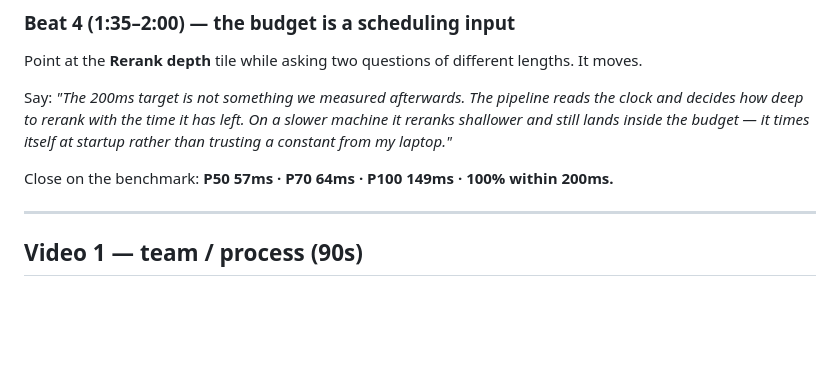
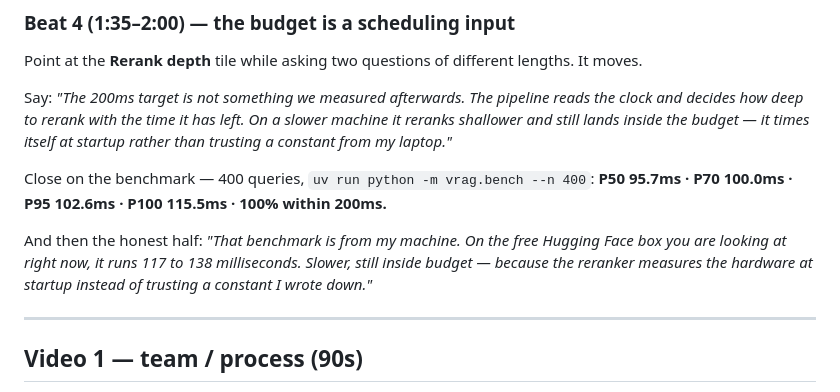
Before and after one commit to skyyycodes/voice-rag-HHgoa, a Markdown page: docs/DEMO_SCRIPT.md, the part around one of its changes. GitHub-like rendering; blank space fills up the shorter version.

```diff
--- a/docs/DEMO_SCRIPT.md
+++ b/docs/DEMO_SCRIPT.md
@@ -64,7 +86,13 @@ reads the clock and decides how deep to rerank with the time it has left. On a
 slower machine it reranks shallower and still lands inside the budget — it
 times itself at startup rather than trusting a constant from my laptop."*
 
-Close on the benchmark: **P50 57ms · P70 64ms · P100 149ms · 100% within 200ms.**
+Close on the benchmark — 400 queries, `uv run python -m vrag.bench --n 400`:
+**P50 95.7ms · P70 100.0ms · P95 102.6ms · P100 115.5ms · 100% within 200ms.**
+
+And then the honest half: *"That benchmark is from my machine. On the free
+Hugging Face box you are looking at right now, it runs 117 to 138 milliseconds.
+Slower, still inside budget — because the reranker measures the hardware at
+startup instead of trusting a constant I wrote down."*
 
 ---
 
```
Also changed, not shown: other parts of docs/DEMO_SCRIPT.md (+37 -6 lines).
